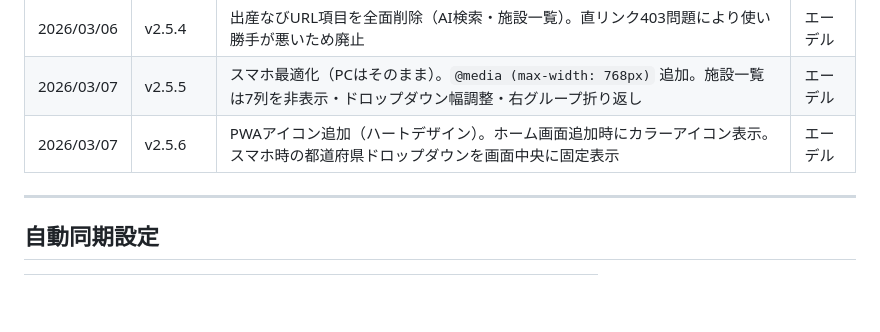
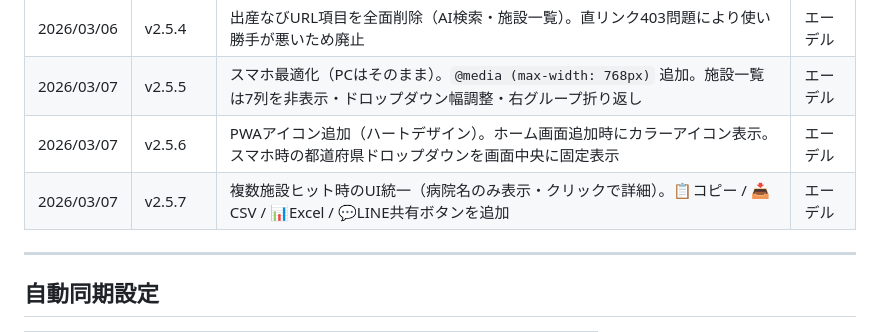
Before and after one commit to tetsuya-triple/hospital-search, a Markdown page: hospital-search/SPEC.md, the part around the change. Rendered like a GitHub page; blank space fills up the shorter version.

Commit message:
docs: SPEC.md v2.5.7 記録を追記

```diff
--- a/hospital-search/SPEC.md
+++ b/hospital-search/SPEC.md
@@ -186,6 +186,7 @@ cd /Users/mikitetsuya/triple-llc/automation && source .env && node hospital-sear
 | 2026/03/06 | v2.5.4 | 出産なびURL項目を全面削除（AI検索・施設一覧）。直リンク403問題により使い勝手が悪いため廃止 | エーデル |
 | 2026/03/07 | v2.5.5 | スマホ最適化（PCはそのまま）。`@media (max-width: 768px)` 追加。施設一覧は7列を非表示・ドロップダウン幅調整・右グループ折り返し | エーデル |
 | 2026/03/07 | v2.5.6 | PWAアイコン追加（ハートデザイン）。ホーム画面追加時にカラーアイコン表示。スマホ時の都道府県ドロップダウンを画面中央に固定表示 | エーデル |
+| 2026/03/07 | v2.5.7 | 複数施設ヒット時のUI統一（病院名のみ表示・クリックで詳細）。📋コピー / 📥CSV / 📊Excel / 💬LINE共有ボタンを追加 | エーデル |
 
 ---
 
```
